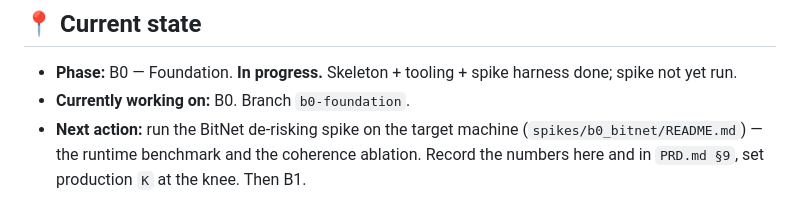
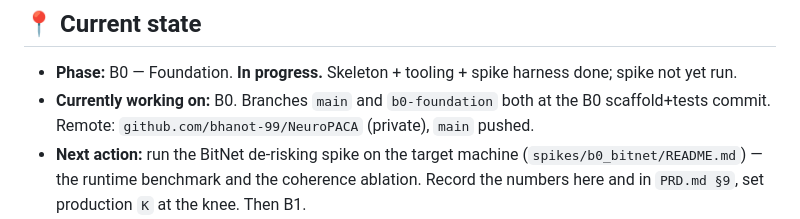
Before and after one commit to bhanot-99/NeuroPACA, a Markdown page: memory.md, the part around the change. Rendered like a GitHub page.

Commit message:
docs(memory): record the GitHub remote and main-branch state
Co-Authored-By: Claude Sonnet 5 <noreply@anthropic.com>
Claude-Session: https://claude.ai/code/session_01CCGgksVr3QTECVBHfuux1J

```diff
--- a/memory.md
+++ b/memory.md
@@ -3,7 +3,7 @@
 ## 📍 Current state
 
 - **Phase:** B0 — Foundation. **In progress.** Skeleton + tooling + spike harness done; spike not yet run.
-- **Currently working on:** B0. Branch `b0-foundation`.
+- **Currently working on:** B0. Branches `main` and `b0-foundation` both at the B0 scaffold+tests commit. Remote: `github.com/bhanot-99/NeuroPACA` (private), `main` pushed.
 - **Next action:** run the BitNet de-risking spike on the target machine (`spikes/b0_bitnet/README.md`) — the runtime benchmark and the coherence ablation. Record the numbers here and in `PRD.md §9`, set production `K` at the knee. Then B1.
 - **Last updated:** 2026-08-29
 
```
